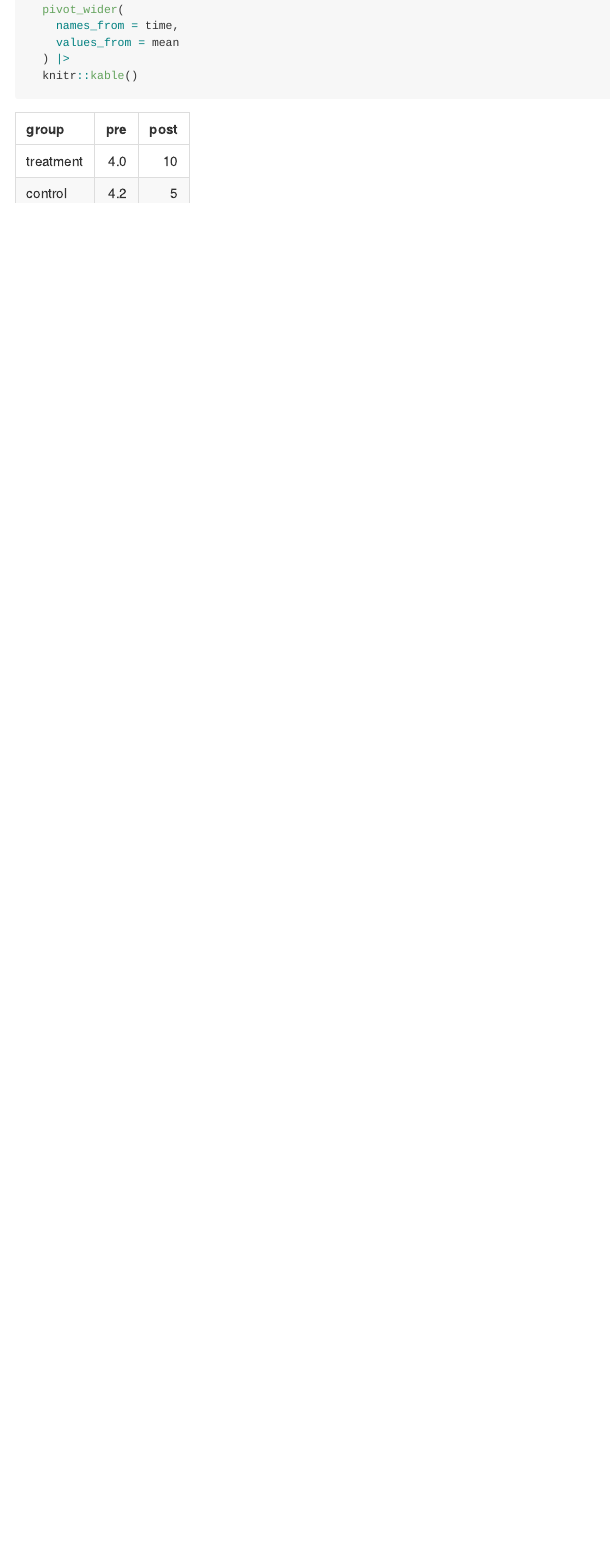
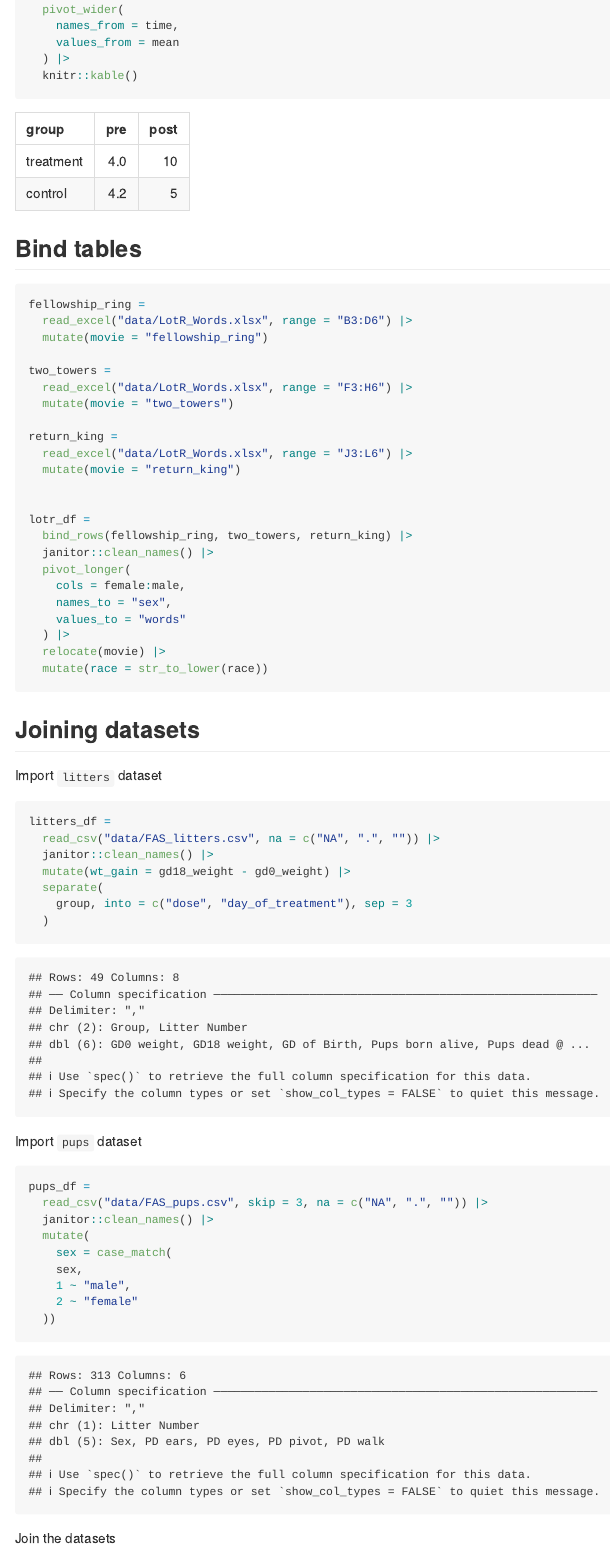
Before and after one commit to rubyhe8/data_wrangling_i, an R Markdown document (tidy_data.Rmd): the page in a window 1100 px wide, from 1820 px down. Rendered offline with R 4.5, knitr and Pandoc, with nearby package versions; some code elsewhere in the file could not run offline; column names are cleaned by a stand-in for the janitor package.

Commit message:
binding/joining

````diff
--- a/tidy_data.Rmd
+++ b/tidy_data.Rmd
@@ -68,3 +68,62 @@ analysis_df |>
   ) |>
   knitr::kable()
 ```
+
+## Bind tables
+
+```{r}
+fellowship_ring =
+  read_excel("data/LotR_Words.xlsx", range = "B3:D6") |>
+  mutate(movie = "fellowship_ring")
+
+two_towers =
+  read_excel("data/LotR_Words.xlsx", range = "F3:H6") |>
+  mutate(movie = "two_towers")
+
+return_king =
+  read_excel("data/LotR_Words.xlsx", range = "J3:L6") |>
+  mutate(movie = "return_king")
+
+
+lotr_df =
+  bind_rows(fellowship_ring, two_towers, return_king) |>
+  janitor::clean_names() |>
+  pivot_longer(
+    cols = female:male,
+    names_to = "sex",
+    values_to = "words"
+  ) |>
+  relocate(movie) |>
+  mutate(race = str_to_lower(race))
+
+```
+
+## Joining datasets
+
+Import `litters` dataset
+
+```{r}
+litters_df =
+  read_csv("data/FAS_litters.csv", na = c("NA", ".", "")) |>
+  janitor::clean_names() |>
+  mutate(wt_gain = gd18_weight - gd0_weight) |>
+  separate(
+    group, into = c("dose", "day_of_treatment"), sep = 3
+  )
+```
+
+Import `pups` dataset
+
+```{r}
+pups_df =
+  read_csv("data/FAS_pups.csv", skip = 3, na = c("NA", ".", "")) |>
+  janitor::clean_names() |>
+  mutate(
+    sex = case_match(
+    sex,
+    1 ~ "male",
+    2 ~ "female"
+  ))
+```
+
+Join the datasets
````
Also changed, not shown: tidy_data.md, tidy_data.Rmd (7 more changed lines).
